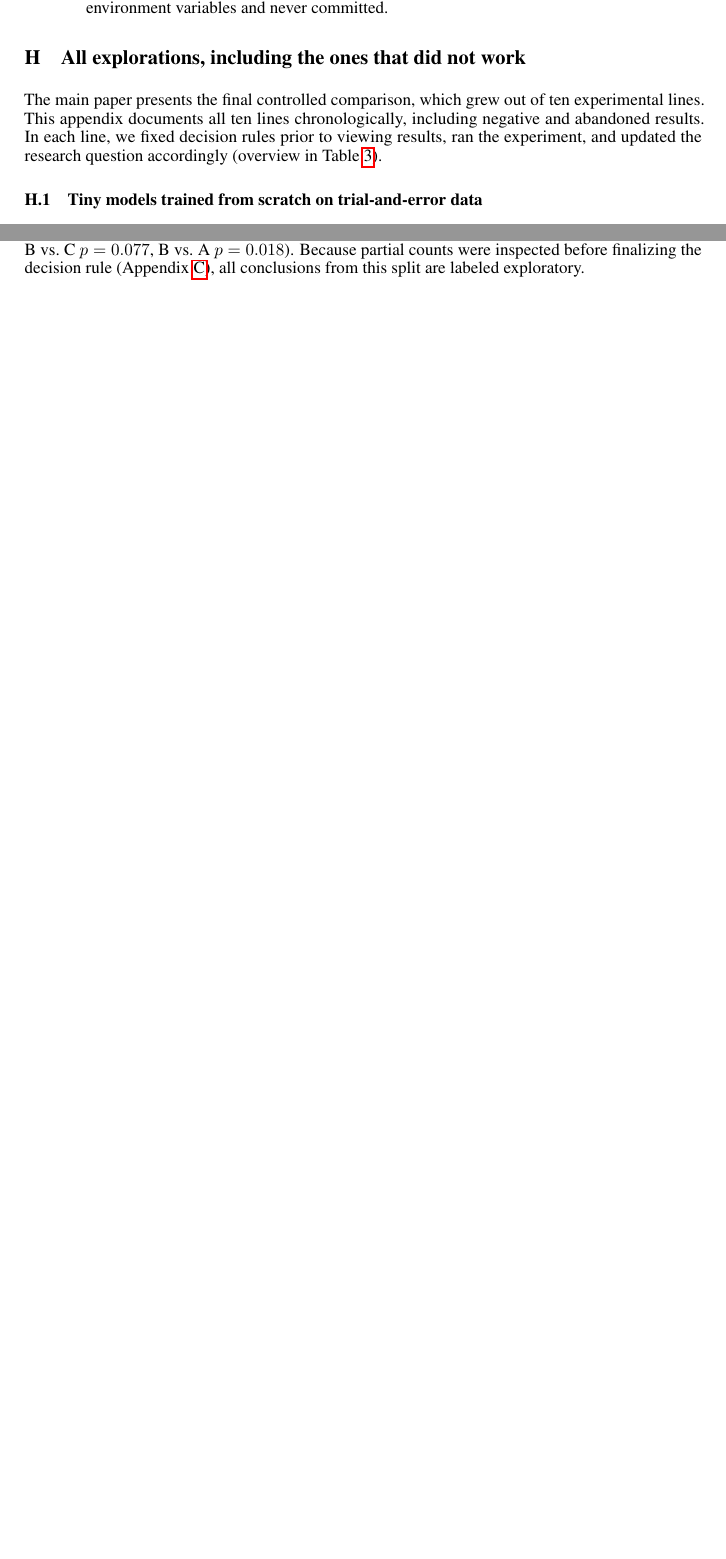
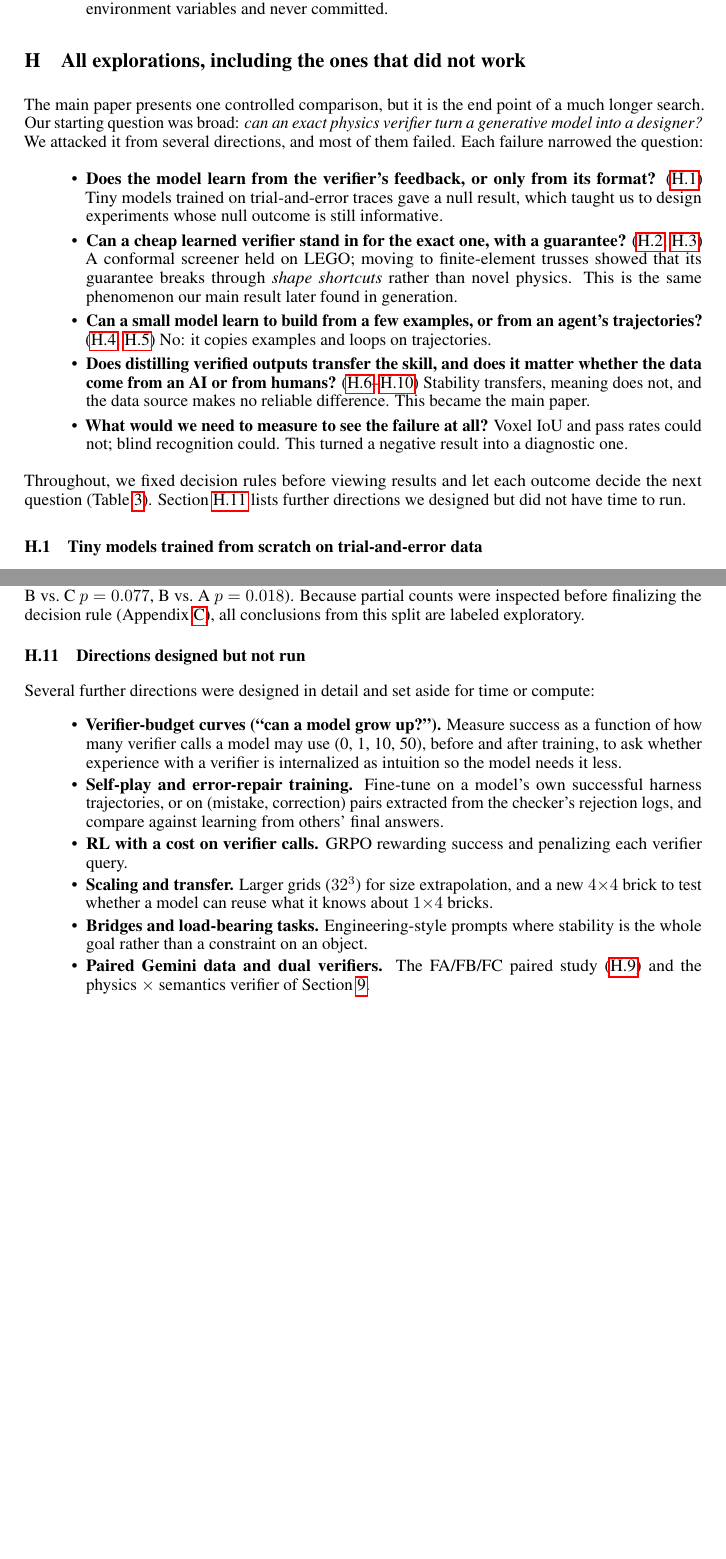
Before and after one commit to lucas-shuo-han/you-get-what-you-verify, a LaTeX paper (paper/main.tex): two parts of pages 17 and 20 of 20 before the commit and two parts of pages 17 and 21 of 21 after it, joined at a grey line, cut so that both start at the same text, the shorter picture padded with empty space. Compiled offline with pdfLaTeX.

Commit message:
Appendix: frame explorations as the questions we pursued; add designed-but-not-run directions
Co-Authored-By: Claude Opus 5.5 <noreply@anthropic.com>

```diff
--- a/paper/main.tex
+++ b/paper/main.tex
@@ -390,7 +390,15 @@ python results/paper/gurobi_all.py
 \section{All explorations, including the ones that did not work}
 \label{app:explorations}
 
-The main paper presents the final controlled comparison, which grew out of ten experimental lines. This appendix documents all ten lines chronologically, including negative and abandoned results. In each line, we fixed decision rules prior to viewing results, ran the experiment, and updated the research question accordingly (overview in Table~\ref{tab:explore}).
+The main paper presents one controlled comparison, but it is the end point of a much longer search. Our starting question was broad: \emph{can an exact physics verifier turn a generative model into a designer?} We attacked it from several directions, and most of them failed. Each failure narrowed the question:
+\begin{itemize}\itemsep0pt
+\item \textbf{Does the model learn from the verifier's feedback, or only from its format?} (\ref{ex:tiny}) Tiny models trained on trial-and-error traces gave a null result, which taught us to design experiments whose null outcome is still informative.
+\item \textbf{Can a cheap learned verifier stand in for the exact one, with a guarantee?} (\ref{ex:screen}, \ref{ex:truss}) A conformal screener held on LEGO; moving to finite-element trusses showed that its guarantee breaks through \emph{shape shortcuts} rather than novel physics. This is the same phenomenon our main result later found in generation.
+\item \textbf{Can a small model learn to build from a few examples, or from an agent's trajectories?} (\ref{ex:icl}, \ref{ex:brickwright}) No: it copies examples and loops on trajectories.
+\item \textbf{Does distilling verified outputs transfer the skill, and does it matter whether the data come from an AI or from humans?} (\ref{ex:distill}--\ref{ex:eval300}) Stability transfers, meaning does not, and the data source makes no reliable difference. This became the main paper.
+\item \textbf{What would we need to measure to see the failure at all?} Voxel IoU and pass rates could not; blind recognition could. This turned a negative result into a diagnostic one.
+\end{itemize}
+Throughout, we fixed decision rules before viewing results and let each outcome decide the next question (Table~\ref{tab:explore}). Section~\ref{ex:notrun} lists further directions we designed but did not have time to run.
 
 \begin{table}[t]
 \centering\small
@@ -488,4 +496,16 @@ To remove the prompt-mismatch confound between extra AI and human examples in gr
 To increase statistical power, we evaluated all models on 300 prompts at $k{=}0$. Gurobi-valid counts: base 2; A seeds 0/1 42/64; B seeds 0/1 63/77; C seeds 0/1 53/61 (pooled /600: A 106, B 140, C 114; B vs.\ C $p=0.077$, B vs.\ A $p=0.018$). Because partial counts were inspected before finalizing the decision rule (Appendix~\ref{app:prereg}), all conclusions from this split are labeled exploratory.
 
 
+\subsection{Directions designed but not run}
+\label{ex:notrun}
+Several further directions were designed in detail and set aside for time or compute:
+\begin{itemize}\itemsep0pt
+\item \textbf{Verifier-budget curves (``can a model grow up?'').} Measure success as a function of how many verifier calls a model may use (0, 1, 10, 50), before and after training, to ask whether experience with a verifier is internalized as intuition so the model needs it less.
+\item \textbf{Self-play and error-repair training.} Fine-tune on a model's own successful harness trajectories, or on (mistake, correction) pairs extracted from the checker's rejection logs, and compare against learning from others' final answers.
+\item \textbf{RL with a cost on verifier calls.} GRPO rewarding success and penalizing each verifier query.
+\item \textbf{Scaling and transfer.} Larger grids ($32^3$) for size extrapolation, and a new $4{\times}4$ brick to test whether a model can reuse what it knows about $1{\times}4$ bricks.
+\item \textbf{Bridges and load-bearing tasks.} Engineering-style prompts where stability is the whole goal rather than a constraint on an object.
+\item \textbf{Paired Gemini data and dual verifiers.} The FA/FB/FC paired study (\ref{ex:gemini}) and the physics~$\times$~semantics verifier of Section~\ref{sec:future}.
+\end{itemize}
+
 \end{document}
```
